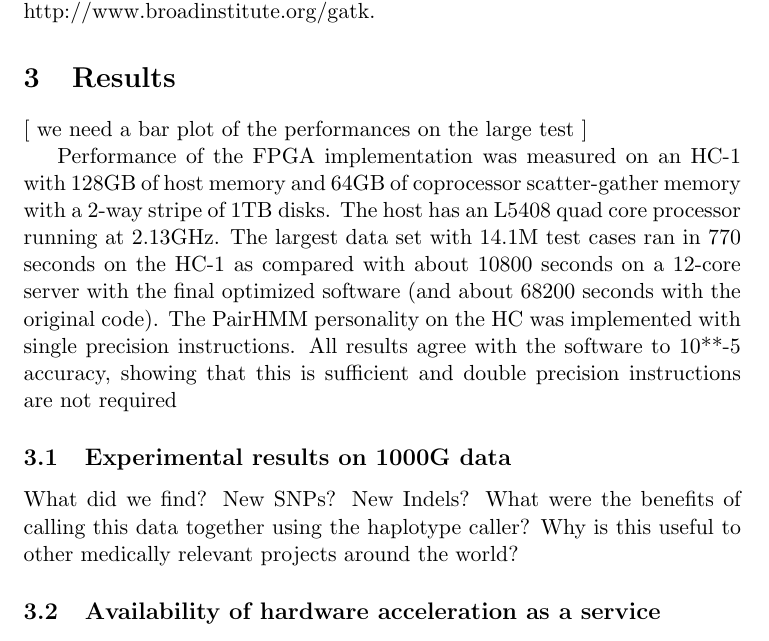
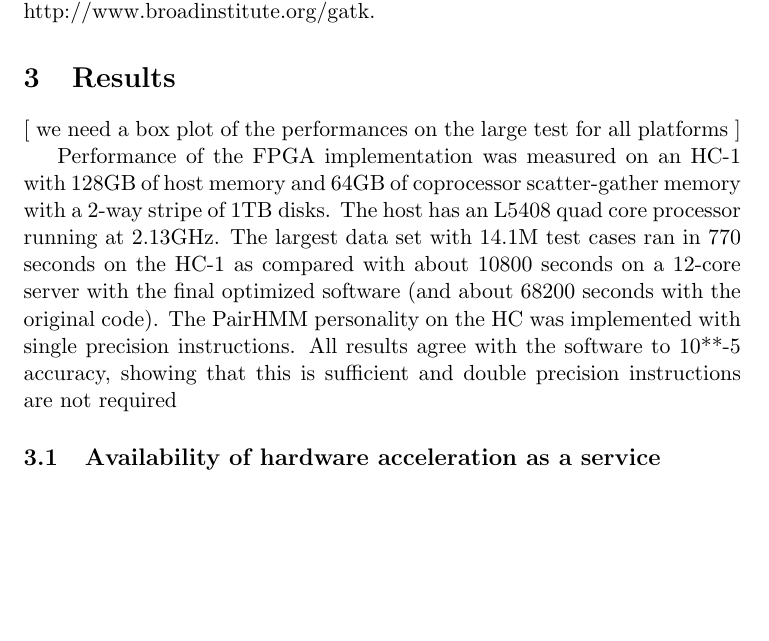
Before and after one commit to MauricioCarneiro/PairHMM, a LaTeX paper (doc/pairhmm.tex): part of page 6 of 6, cut so that both start at the same text, the shorter picture padded with empty space. Compiled offline with pdfLaTeX.

Commit message:
remove experimental details from manuscript

```diff
--- a/doc/pairhmm.tex
+++ b/doc/pairhmm.tex
@@ -224,7 +224,7 @@
 	\section{Results}
 
 
-    [ we need a bar plot of the performances on the large test ]
+    [ we need a box plot of the performances on the large test for all platforms ]
 
 	Performance of the FPGA implementation was measured on an HC-1 with 128GB of
 	host memory and 64GB of coprocessor scatter-gather memory with a 2-way
@@ -237,11 +237,6 @@
 	showing that this is sufficient and double precision instructions are not
 	required
 
-	\subsection{Experimental results on 1000G data}
-
-	What did we find? New SNPs? New Indels?  What were the benefits of calling
-	this data together using the haplotype caller?  Why is this useful to other
-	medically relevant projects around the world?
 
 	\subsection{Availability of hardware acceleration as a service}
 
```
